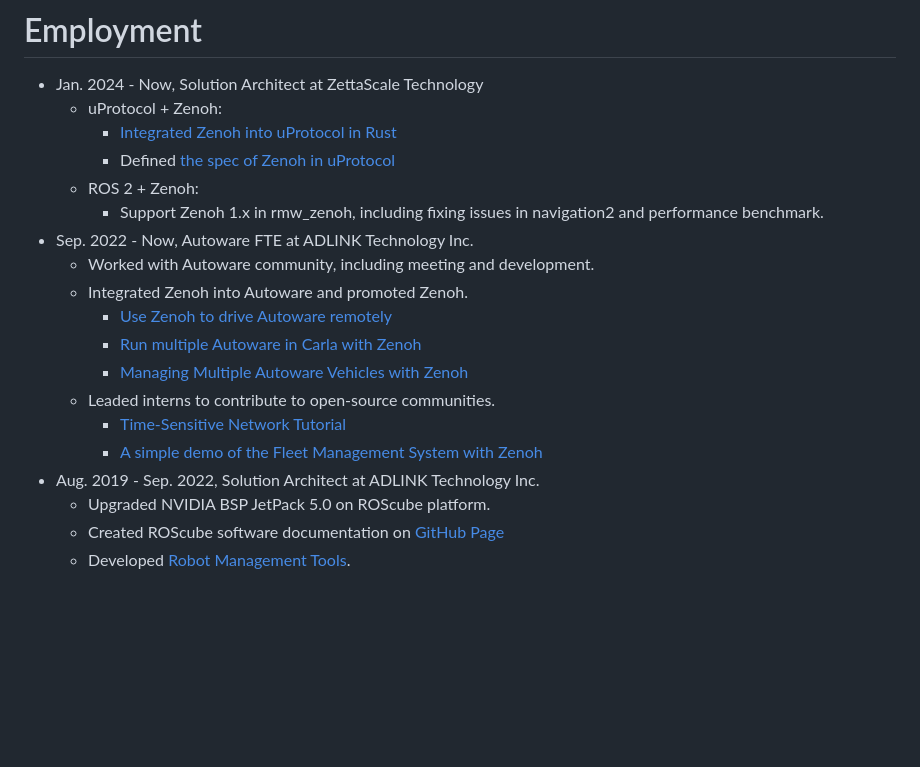
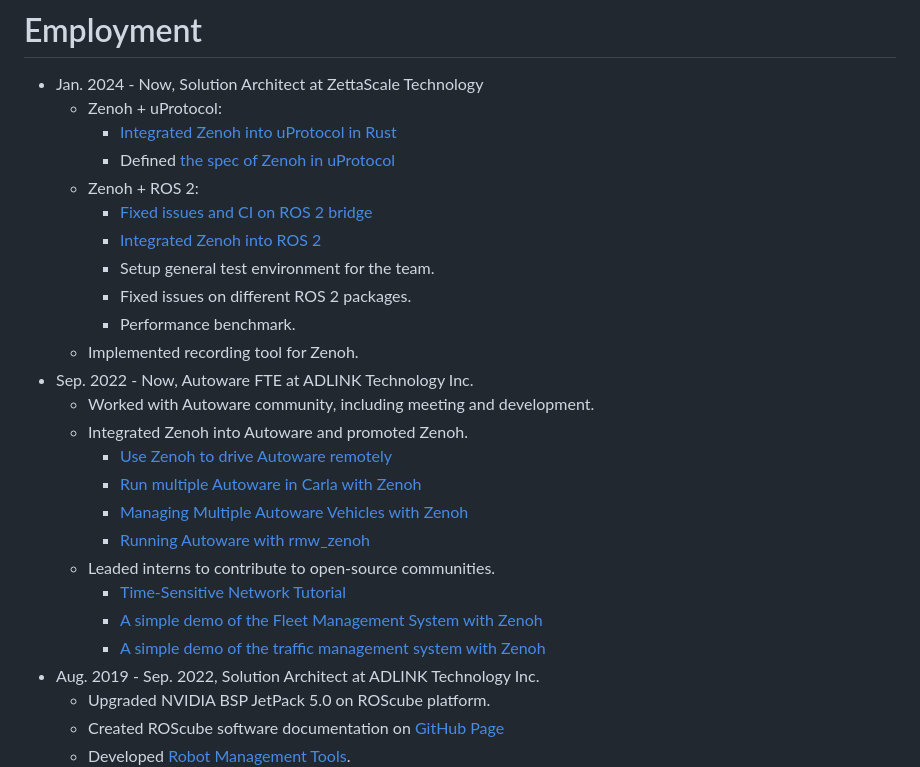
Before and after one commit to evshary/aboutme, a Markdown page: index.md, the part around the change. Rendered like a GitHub page; blank space fills up the shorter version.

Commit message:
Update the employment.
Signed-off-by: ChenYing Kuo <evshary@gmail.com>

```diff
--- a/index.md
+++ b/index.md
@@ -24,20 +24,27 @@ Enjoy working with open-source community.
 # Employment
 
 * Jan. 2024 - Now, Solution Architect at ZettaScale Technology
-    * uProtocol + Zenoh:
+    * Zenoh + uProtocol:
         * [Integrated Zenoh into uProtocol in Rust](https://github.com/eclipse-uprotocol/up-transport-zenoh-rust)
         * Defined [the spec of Zenoh in uProtocol](https://github.com/eclipse-uprotocol/up-spec/blob/main/up-l1/zenoh.adoc)
-    * ROS 2 + Zenoh:
-        * Support Zenoh 1.x in rmw_zenoh, including fixing issues in navigation2 and performance benchmark.
+    * Zenoh + ROS 2:
+        * [Fixed issues and CI on ROS 2 bridge](https://github.com/eclipse-zenoh/zenoh-plugin-ros2dds)
+        * [Integrated Zenoh into ROS 2](https://github.com/ros2/rmw_zenoh)
+        * Setup general test environment for the team.
+        * Fixed issues on different ROS 2 packages.
+        * Performance benchmark.
+    * Implemented recording tool for Zenoh.
 * Sep. 2022 - Now, Autoware FTE at ADLINK Technology Inc.
     * Worked with Autoware community, including meeting and development.
     * Integrated Zenoh into Autoware and promoted Zenoh.
         * [Use Zenoh to drive Autoware remotely](https://autoware.org/driving-autoware-with-zenoh/)
         * [Run multiple Autoware in Carla with Zenoh](https://autoware.org/running-multiple-autoware-powered-vehicles-in-carla-using-zenoh/)
         * [Managing Multiple Autoware Vehicles with Zenoh](https://autoware.org/managing-multiple-autoware-vehicles-with-zenoh/)
+        * [Running Autoware with rmw_zenoh](https://github.com/evshary/autoware_rmw_zenoh)
     * Leaded interns to contribute to open-source communities.
         * [Time-Sensitive Network Tutorial](https://tsn-tutorial.readthedocs.io/en/latest/)
         * [A simple demo of the Fleet Management System with Zenoh](https://github.com/orgs/autowarefoundation/discussions/4780)
+        * [A simple demo of the traffic management system with Zenoh](https://github.com/orgs/autowarefoundation/discussions/6100)
 * Aug. 2019 - Sep. 2022, Solution Architect at ADLINK Technology Inc.
     * Upgraded NVIDIA BSP JetPack 5.0 on ROScube platform.
     * Created ROScube software documentation on [GitHub Page](https://adlink-ros.github.io/roscube-doc/index.html)
```
